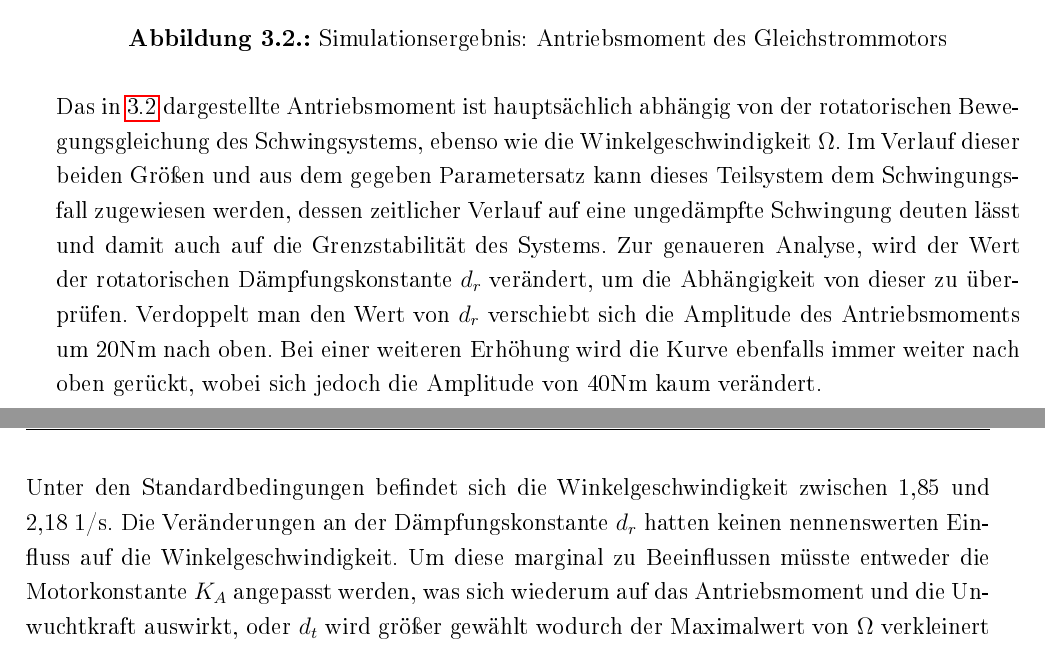
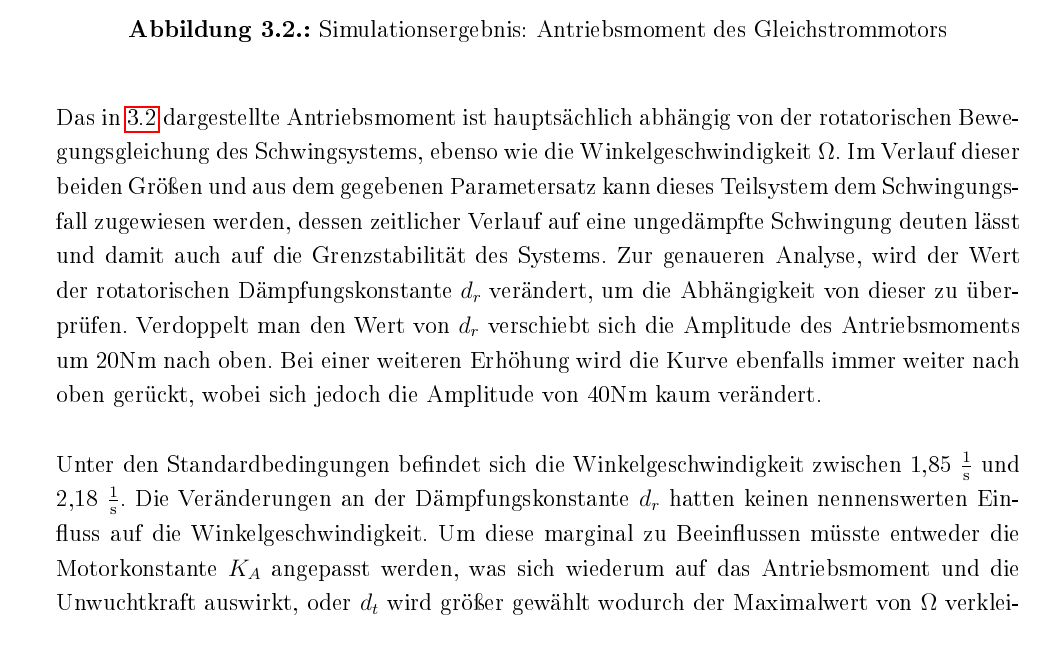
Before and after one commit to johannesdhbw/ProjektB_Elektrik, a LaTeX book (Dokumentation/ProjektB_Elektrik_LaTeX/ProjektB_Elektrik_LaTeX.tex, which reads Dokumentation/ProjektB_Elektrik_LaTeX/chapter/Umsetzung.tex): two parts of pages 16 and 17 of 31 before the commit and part of page 16 of 31 after it, the two joined at a grey line, cut so that both start at the same text. The pictures show the PDF file Dokumentation/ProjektB_Elektrik_LaTeX/ProjektB_Elektrik_LaTeX.pdf that the author committed with the source.

Commit message:
korrektur

```diff
--- a/Dokumentation/ProjektB_Elektrik_LaTeX/chapter/Umsetzung.tex
+++ b/Dokumentation/ProjektB_Elektrik_LaTeX/chapter/Umsetzung.tex
@@ -19,10 +19,9 @@ In den folgenden Abbildungen \ref{fig:Moment}, \ref{fig:Omega} und \ref{fig:Stre
 	\label{fig:Moment}
 \end{figure}
 
-Das in \ref{fig:Moment} dargestellte Antriebsmoment ist hauptsächlich abhängig von der rotatorischen Bewegungsgleichung des Schwingsystems, ebenso wie die Winkelgeschwindigkeit $\Omega$. Im Verlauf dieser beiden Größen und aus dem gegeben Parametersatz kann dieses Teilsystem dem Schwingungsfall zugewiesen werden, dessen zeitlicher Verlauf auf eine ungedämpfte Schwingung deuten lässt und damit auch auf die Grenzstabilität des Systems. Zur genaueren Analyse, wird der Wert der rotatorischen Dämpfungskonstante $d_r$ verändert, um die Abhängigkeit von dieser zu überprüfen.
-Verdoppelt man den Wert von $d_r$ verschiebt sich die Amplitude des Antriebsmoments um 20Nm nach oben. Bei einer weiteren Erhöhung wird die Kurve ebenfalls immer weiter nach oben gerückt, wobei sich jedoch die Amplitude von 40Nm kaum verändert.
-\newpage
-Unter den Standardbedingungen befindet sich die Winkelgeschwindigkeit zwischen 1,85 und 2,18 1/s. Die Veränderungen an der Dämpfungskonstante $d_r$ hatten keinen nennenswerten Einfluss auf die Winkelgeschwindigkeit. Um diese marginal zu Beeinflussen müsste entweder die Motorkonstante $K_A$ angepasst werden, was sich wiederum auf das Antriebsmoment und die Unwuchtkraft auswirkt, oder $d_t$ wird größer gewählt wodurch der Maximalwert von $\Omega$ verkleinert wird.
+Das in \ref{fig:Moment} dargestellte Antriebsmoment ist hauptsächlich abhängig von der rotatorischen Bewegungsgleichung des Schwingsystems, ebenso wie die Winkelgeschwindigkeit $\Omega$. Im Verlauf dieser beiden Größen und aus dem gegebenen Parametersatz kann dieses Teilsystem dem Schwingungsfall zugewiesen werden, dessen zeitlicher Verlauf auf eine ungedämpfte Schwingung deuten lässt und damit auch auf die Grenzstabilität des Systems. Zur genaueren Analyse, wird der Wert der rotatorischen Dämpfungskonstante $d_r$ verändert, um die Abhängigkeit von dieser zu überprüfen.
+Verdoppelt man den Wert von $d_r$ verschiebt sich die Amplitude des Antriebsmoments um 20Nm nach oben. Bei einer weiteren Erhöhung wird die Kurve ebenfalls immer weiter nach oben gerückt, wobei sich jedoch die Amplitude von 40Nm kaum verändert. \\ \\
+Unter den Standardbedingungen befindet sich die Winkelgeschwindigkeit zwischen 1,85 $\frac{1}{\second}$ und 2,18 $\frac{1}{\second}$. Die Veränderungen an der Dämpfungskonstante $d_r$ hatten keinen nennenswerten Einfluss auf die Winkelgeschwindigkeit. Um diese marginal zu Beeinflussen müsste entweder die Motorkonstante $K_A$ angepasst werden, was sich wiederum auf das Antriebsmoment und die Unwuchtkraft auswirkt, oder $d_t$ wird größer gewählt wodurch der Maximalwert von $\Omega$ verkleinert wird. \\
 
 \begin{figure}[hbt]
 	\centering
```
Also changed, not shown: Dokumentation/ProjektB_Elektrik_LaTeX/ProjektB_Elektrik_LaTeX.pdf, Dokumentation/ProjektB_Elektrik_LaTeX/chapter/Umsetzung.tex (10 more changed lines), 5 other files.
